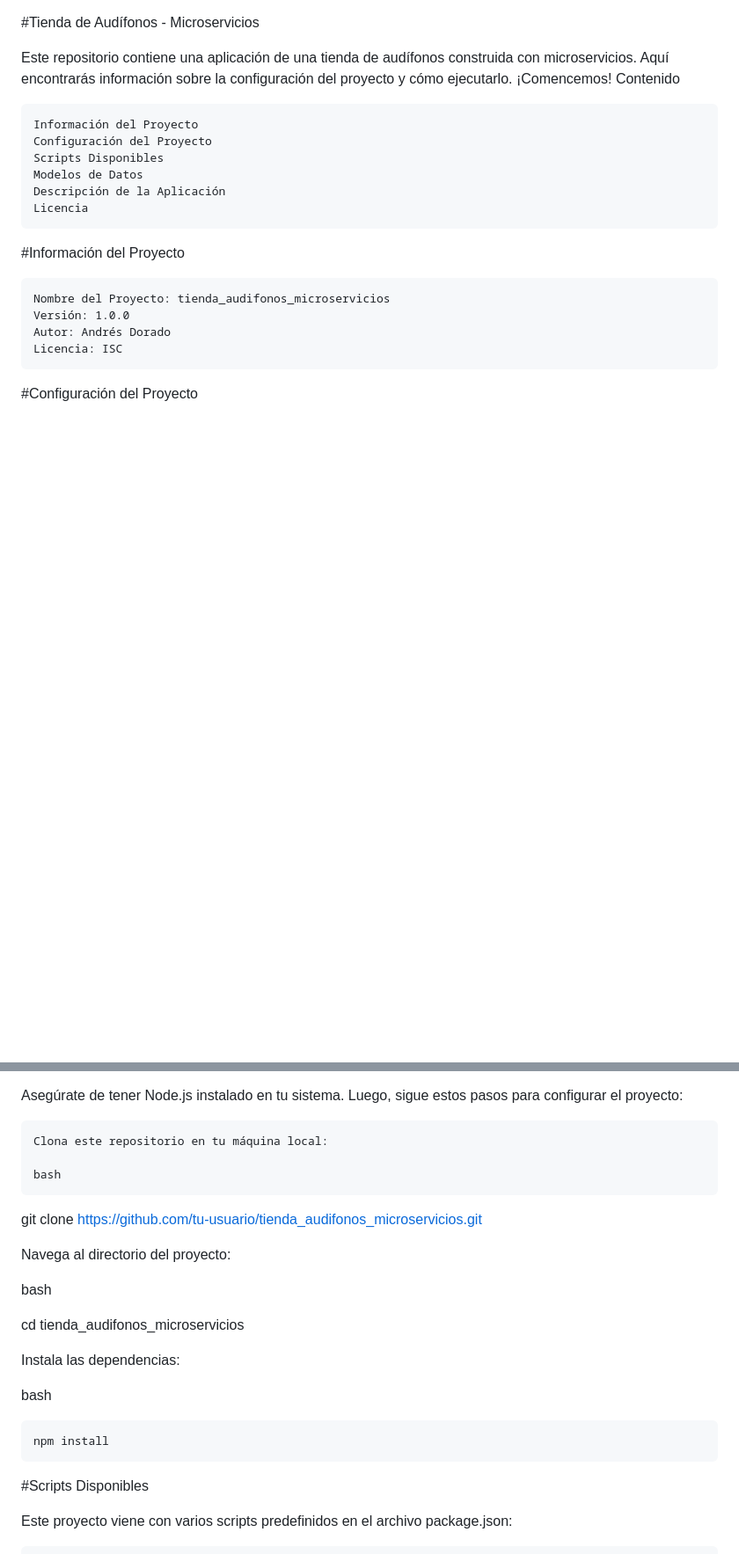
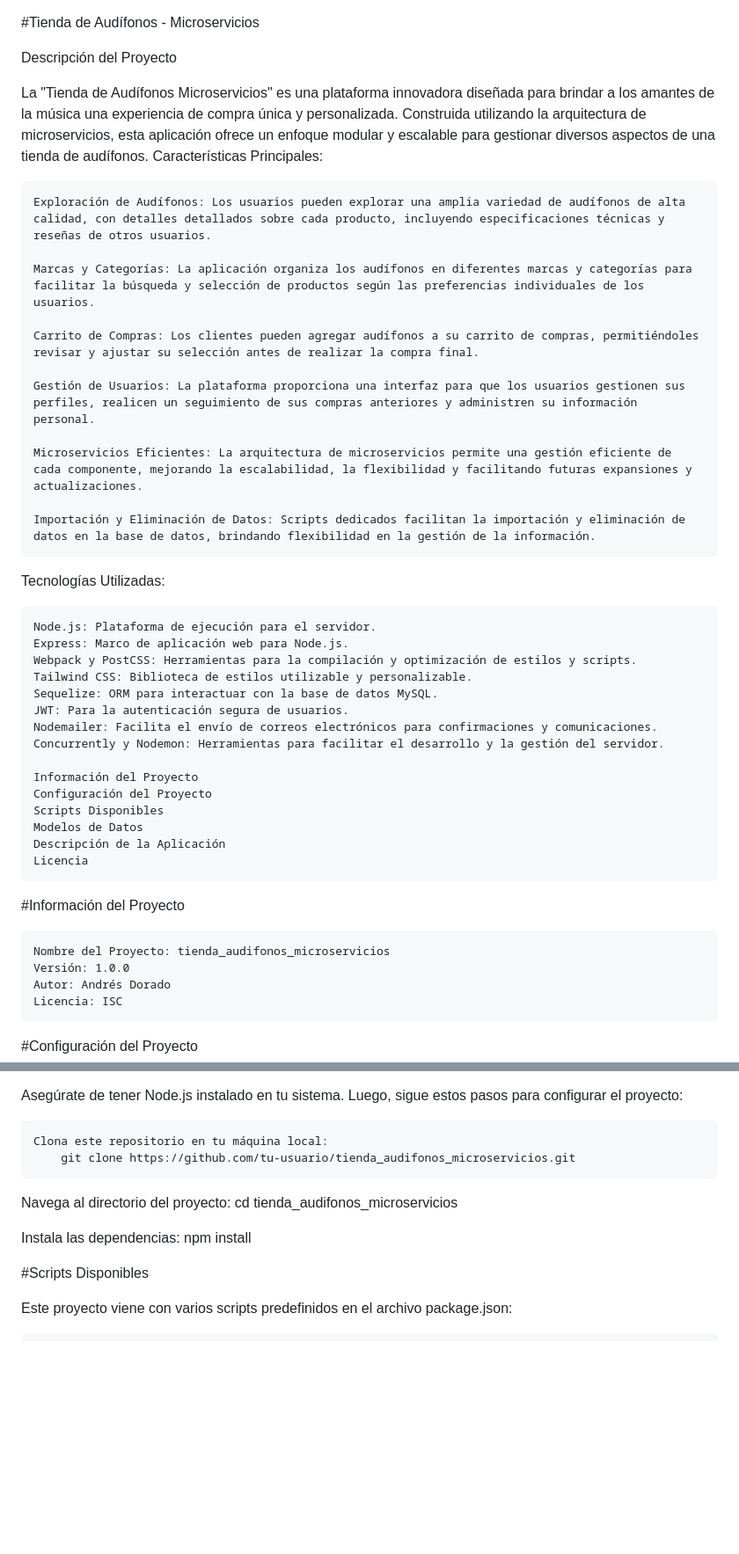
Before and after one commit to Alonedevil8/Tienda_audifonos-AudioTecShop, a Markdown page: README.md, 2 parts joined by grey strips. Shown at 88% size. Drawn GitHub-style; blank space fills up the shorter version.

```diff
--- a/README.md
+++ b/README.md
@@ -1,7 +1,32 @@
 #Tienda de Audífonos - Microservicios
 
-Este repositorio contiene una aplicación de una tienda de audífonos construida con microservicios. Aquí encontrarás información sobre la configuración del proyecto y cómo ejecutarlo. ¡Comencemos!
-Contenido
+Descripción del Proyecto
+
+La "Tienda de Audífonos Microservicios" es una plataforma innovadora diseñada para brindar a los amantes de la música una experiencia de compra única y personalizada. Construida utilizando la arquitectura de microservicios, esta aplicación ofrece un enfoque modular y escalable para gestionar diversos aspectos de una tienda de audífonos.
+Características Principales:
+
+    Exploración de Audífonos: Los usuarios pueden explorar una amplia variedad de audífonos de alta calidad, con detalles detallados sobre cada producto, incluyendo especificaciones técnicas y reseñas de otros usuarios.
+
+    Marcas y Categorías: La aplicación organiza los audífonos en diferentes marcas y categorías para facilitar la búsqueda y selección de productos según las preferencias individuales de los usuarios.
+
+    Carrito de Compras: Los clientes pueden agregar audífonos a su carrito de compras, permitiéndoles revisar y ajustar su selección antes de realizar la compra final.
+
+    Gestión de Usuarios: La plataforma proporciona una interfaz para que los usuarios gestionen sus perfiles, realicen un seguimiento de sus compras anteriores y administren su información personal.
+
+    Microservicios Eficientes: La arquitectura de microservicios permite una gestión eficiente de cada componente, mejorando la escalabilidad, la flexibilidad y facilitando futuras expansiones y actualizaciones.
+
+    Importación y Eliminación de Datos: Scripts dedicados facilitan la importación y eliminación de datos en la base de datos, brindando flexibilidad en la gestión de la información.
+
+Tecnologías Utilizadas:
+
+    Node.js: Plataforma de ejecución para el servidor.
+    Express: Marco de aplicación web para Node.js.
+    Webpack y PostCSS: Herramientas para la compilación y optimización de estilos y scripts.
+    Tailwind CSS: Biblioteca de estilos utilizable y personalizable.
+    Sequelize: ORM para interactuar con la base de datos MySQL.
+    JWT: Para la autenticación segura de usuarios.
+    Nodemailer: Facilita el envío de correos electrónicos para confirmaciones y comunicaciones.
+    Concurrently y Nodemon: Herramientas para facilitar el desarrollo y la gestión del servidor.
 
     Información del Proyecto
     Configuración del Proyecto
@@ -22,21 +47,12 @@ Contenido
 Asegúrate de tener Node.js instalado en tu sistema. Luego, sigue estos pasos para configurar el proyecto:
 
     Clona este repositorio en tu máquina local:
-
-    bash
-
-git clone https://github.com/tu-usuario/tienda_audifonos_microservicios.git
+        git clone https://github.com/tu-usuario/tienda_audifonos_microservicios.git
 
 Navega al directorio del proyecto:
-
-bash
-
-cd tienda_audifonos_microservicios
+    cd tienda_audifonos_microservicios
 
 Instala las dependencias:
-
-bash
-
     npm install
 
 #Scripts Disponibles
```
